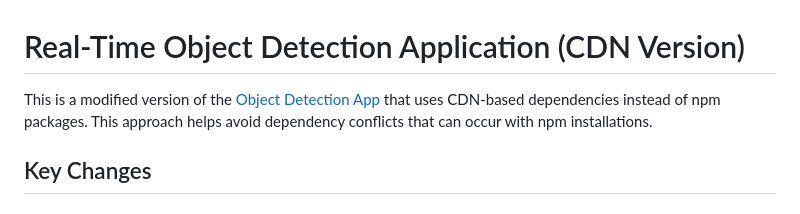
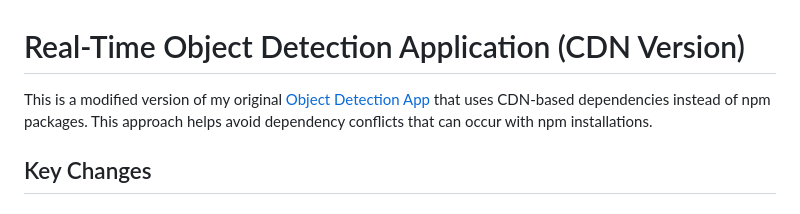
Before and after one commit to Assem-ElQersh/Object-Detection-App-2, a Markdown page: README.md, the part around the change. GitHub-like rendering.

```diff
--- a/README.md
+++ b/README.md
@@ -1,6 +1,6 @@
 # Real-Time Object Detection Application (CDN Version)
 
-This is a modified version of the [Object Detection App](https://github.com/Assem-ElQersh/Object-Detection-App) that uses CDN-based dependencies instead of npm packages. This approach helps avoid dependency conflicts that can occur with npm installations.
+This is a modified version of my original [Object Detection App](https://github.com/Assem-ElQersh/Object-Detection-App) that uses CDN-based dependencies instead of npm packages. This approach helps avoid dependency conflicts that can occur with npm installations.
 
 ## Key Changes
 
```
